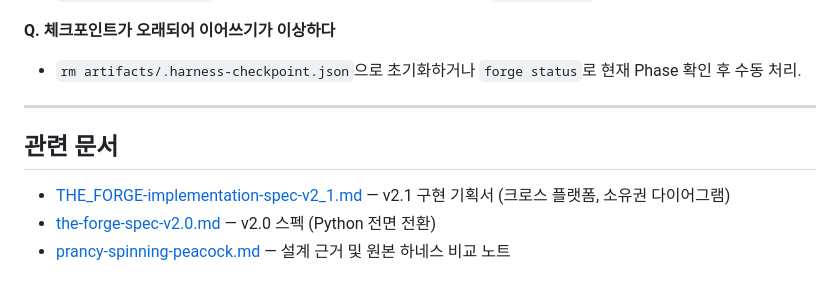
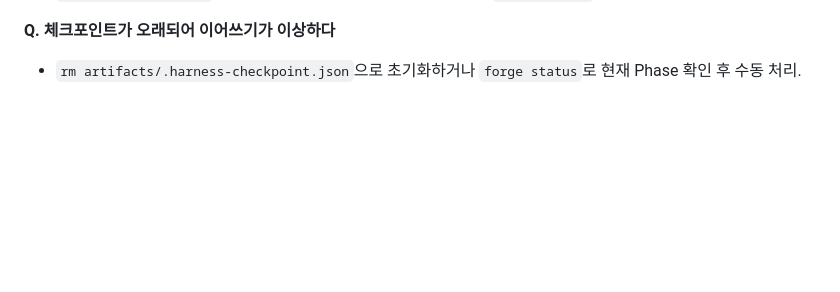
Before and after one commit to immortal0900/THE_FORGE, a Markdown page: README.md, the part around the change. GitHub-like rendering; blank space fills up the shorter version.

Commit message:
refactor: readme

```diff
--- a/README.md
+++ b/README.md
@@ -521,11 +521,3 @@ uv run ruff format src/ tests/
 
 **Q. 체크포인트가 오래되어 이어쓰기가 이상하다**
 - `rm artifacts/.harness-checkpoint.json`으로 초기화하거나 `forge status`로 현재 Phase 확인 후 수동 처리.
-
----
-
-## 관련 문서
-
-- [THE_FORGE-implementation-spec-v2_1.md](THE_FORGE-implementation-spec-v2_1.md) — v2.1 구현 기획서 (크로스 플랫폼, 소유권 다이어그램)
-- [the-forge-spec-v2.0.md](the-forge-spec-v2.0.md) — v2.0 스펙 (Python 전면 전환)
-- [prancy-spinning-peacock.md](prancy-spinning-peacock.md) — 설계 근거 및 원본 하네스 비교 노트
```
